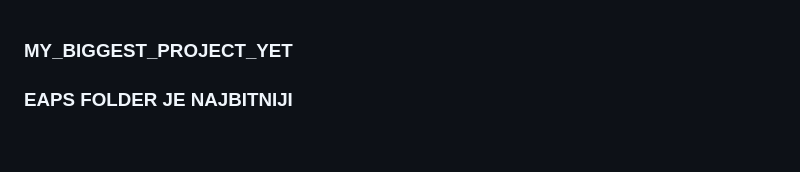
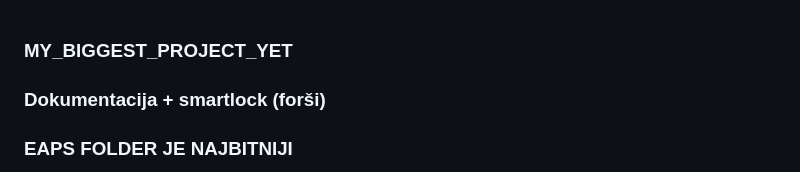
Before and after one commit to AntonioLabinjan/CV_system, a Markdown page: README.md, the part around the change. Rendered like a GitHub page; blank space fills up the shorter version.

```diff
--- a/README.md
+++ b/README.md
@@ -1,4 +1,6 @@
 ### MY_BIGGEST_PROJECT_YET
+### Dokumentacija + smartlock (forši)
+
 
 ### EAPS FOLDER JE NAJBITNIJI
 
```
